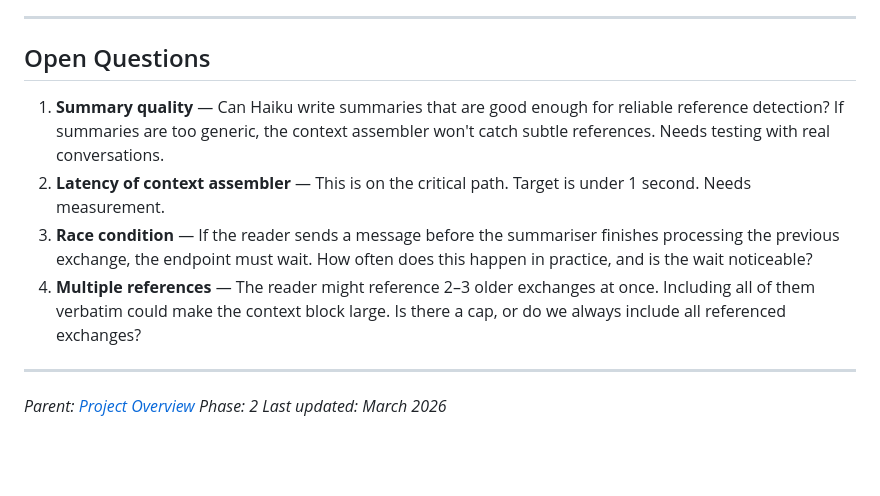
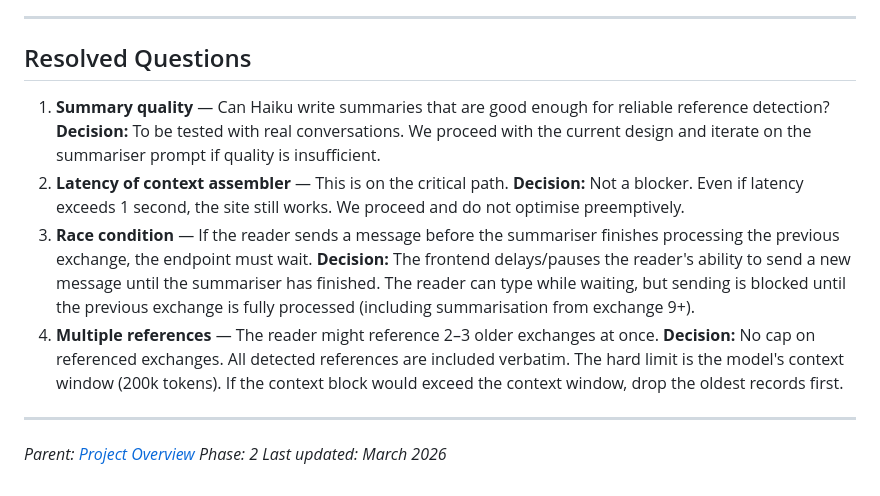
Before and after one commit to SSicco/theageofintent, a Markdown page: docs/components/prompt-building-agent.md, the part around the change. Drawn GitHub-style; blank space fills up the shorter version.

```diff
--- a/docs/components/prompt-building-agent.md
+++ b/docs/components/prompt-building-agent.md
@@ -225,12 +225,12 @@ Two Haiku calls per exchange (from exchange 9 onward), but only one is on the cr
 
 ---
 
-## Open Questions
+## Resolved Questions
 
-1. **Summary quality** — Can Haiku write summaries that are good enough for reliable reference detection? If summaries are too generic, the context assembler won't catch subtle references. Needs testing with real conversations.
-2. **Latency of context assembler** — This is on the critical path. Target is under 1 second. Needs measurement.
-3. **Race condition** — If the reader sends a message before the summariser finishes processing the previous exchange, the endpoint must wait. How often does this happen in practice, and is the wait noticeable?
-4. **Multiple references** — The reader might reference 2–3 older exchanges at once. Including all of them verbatim could make the context block large. Is there a cap, or do we always include all referenced exchanges?
+1. **Summary quality** — Can Haiku write summaries that are good enough for reliable reference detection? **Decision:** To be tested with real conversations. We proceed with the current design and iterate on the summariser prompt if quality is insufficient.
+2. **Latency of context assembler** — This is on the critical path. **Decision:** Not a blocker. Even if latency exceeds 1 second, the site still works. We proceed and do not optimise preemptively.
+3. **Race condition** — If the reader sends a message before the summariser finishes processing the previous exchange, the endpoint must wait. **Decision:** The frontend delays/pauses the reader's ability to send a new message until the summariser has finished. The reader can type while waiting, but sending is blocked until the previous exchange is fully processed (including summarisation from exchange 9+).
+4. **Multiple references** — The reader might reference 2–3 older exchanges at once. **Decision:** No cap on referenced exchanges. All detected references are included verbatim. The hard limit is the model's context window (200k tokens). If the context block would exceed the context window, drop the oldest records first.
 
 ---
 
```
Also changed, not shown: docs/components/conversation-endpoint.md (+5 -5 lines), docs/components/session-end-agent.md (+5 -5 lines).
